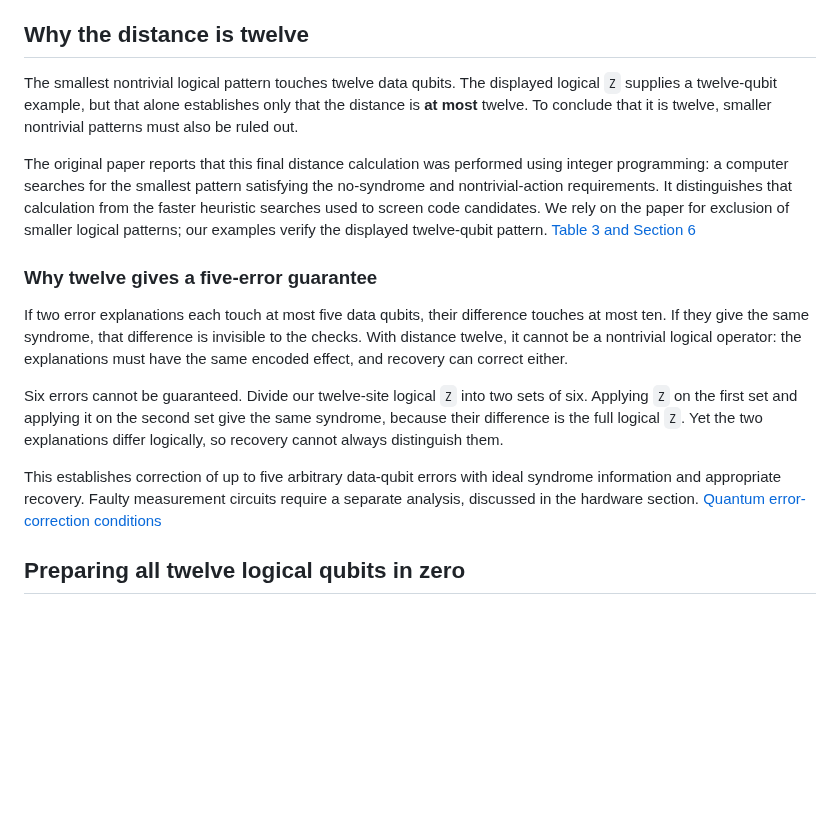
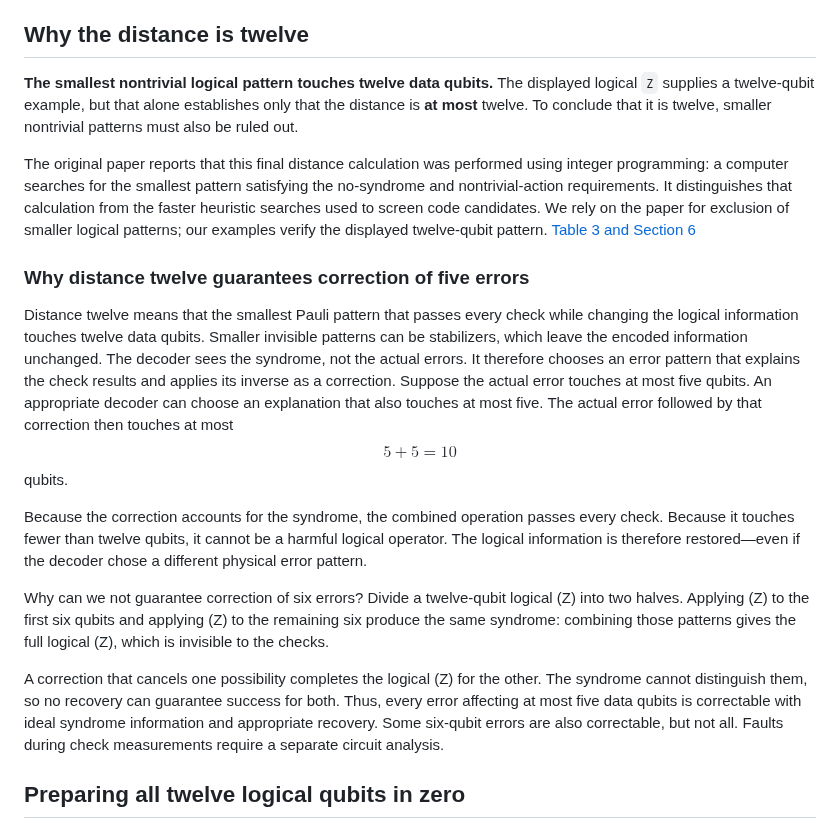
Before and after one commit to Sam-XiaoyueLi/QEC-basics, a Markdown page: qec_knowledge_base/gross-code/README.md, the part around one of its changes. Rendered like a GitHub page; blank space fills up the shorter version.

```diff
--- a/qec_knowledge_base/gross-code/README.md
+++ b/qec_knowledge_base/gross-code/README.md
@@ -141,17 +151,25 @@ Multiplying a logical representative by a stabilizer changes its physical patter
 
 ## Why the distance is twelve
 
-The smallest nontrivial logical pattern touches twelve data qubits. The displayed logical `Z` supplies a twelve-qubit example, but that alone establishes only that the distance is **at most** twelve. To conclude that it is twelve, smaller nontrivial patterns must also be ruled out.
+**The smallest nontrivial logical pattern touches twelve data qubits.** The displayed logical `Z` supplies a twelve-qubit example, but that alone establishes only that the distance is **at most** twelve. To conclude that it is twelve, smaller nontrivial patterns must also be ruled out.
 
 The original paper reports that this final distance calculation was performed using integer programming: a computer searches for the smallest pattern satisfying the no-syndrome and nontrivial-action requirements. It distinguishes that calculation from the faster heuristic searches used to screen code candidates. We rely on the paper for exclusion of smaller logical patterns; our examples verify the displayed twelve-qubit pattern. [Table 3 and Section 6](https://arxiv.org/html/2308.07915)
 
-### Why twelve gives a five-error guarantee
+### Why distance twelve guarantees correction of five errors
+Distance twelve means that the smallest Pauli pattern that passes every check while changing the logical information touches twelve data qubits. Smaller invisible patterns can be stabilizers, which leave the encoded information unchanged.
+The decoder sees the syndrome, not the actual errors. It therefore chooses an error pattern that explains the check results and applies its inverse as a correction.
+Suppose the actual error touches at most five qubits. An appropriate decoder can choose an explanation that also touches at most five. The actual error followed by that correction then touches at most
+$$
+5+5=10
+$$
+qubits.
 
-If two error explanations each touch at most five data qubits, their difference touches at most ten. If they give the same syndrome, that difference is invisible to the checks. With distance twelve, it cannot be a nontrivial logical operator: the explanations must have the same encoded effect, and recovery can correct either.
+Because the correction accounts for the syndrome, the combined operation passes every check. Because it touches fewer than twelve qubits, it cannot be a harmful logical operator. The logical information is therefore restored—even if the decoder chose a different physical error pattern.
 
-Six errors cannot be guaranteed. Divide our twelve-site logical `Z` into two sets of six. Applying `Z` on the first set and applying it on the second set give the same syndrome, because their difference is the full logical `Z`. Yet the two explanations differ logically, so recovery cannot always distinguish them.
+Why can we not guarantee correction of six errors? Divide a twelve-qubit logical \(Z\) into two halves. Applying \(Z\) to the first six qubits and applying \(Z\) to the remaining six produce the same syndrome: combining those patterns gives the full logical \(Z\), which is invisible to the checks.
 
-This establishes correction of up to five arbitrary data-qubit errors with ideal syndrome information and appropriate recovery. Faulty measurement circuits require a separate analysis, discussed in the hardware section. [Quantum error-correction conditions](https://arxiv.org/html/quant-ph/9705052)
+A correction that cancels one possibility completes the logical \(Z\) for the other. The syndrome cannot distinguish them, so no recovery can guarantee success for both.
+Thus, every error affecting at most five data qubits is correctable with ideal syndrome information and appropriate recovery. Some six-qubit errors are also correctable, but not all. Faults during check measurements require a separate circuit analysis.
 
 ## Preparing all twelve logical qubits in zero
 
```
Also changed, not shown: other parts of qec_knowledge_base/gross-code/README.md (+20 -10 lines).
